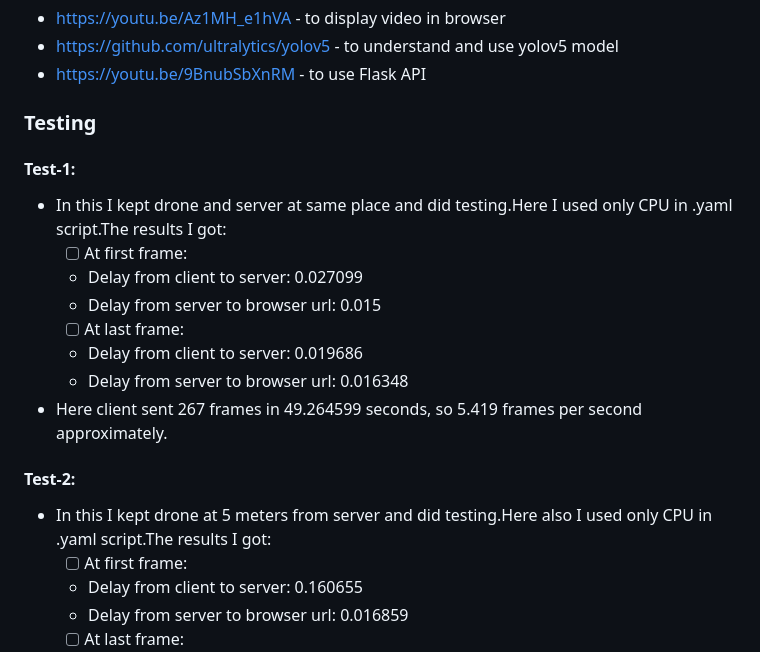
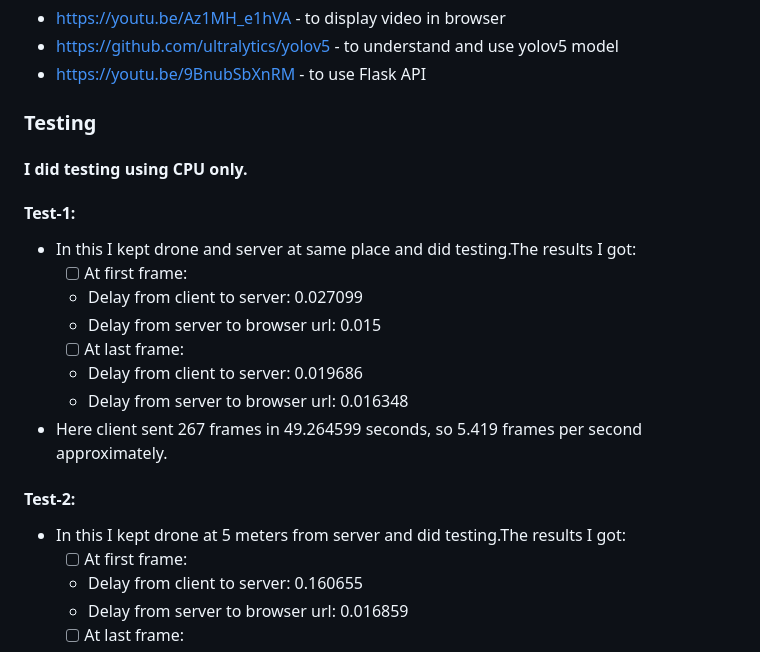
Before and after one commit to TiHAN-Hyderabad/dronecamera-stream-detection, a Markdown page: README.md, the part around the change. Drawn GitHub-style.

```diff
--- a/README.md
+++ b/README.md
@@ -96,9 +96,9 @@ https://github.com/TiHAN-Hyderabad/dronecamera-stream-detection/assets/94279266/
 * https://youtu.be/9BnubSbXnRM - to use Flask API
 
 ### Testing
-
+#### I did testing using CPU only.
 #### Test-1:
-* In this I kept drone and server at same place and did testing.Here I used only CPU in .yaml script.The results I got:
+* In this I kept drone and server at same place and did testing.The results I got:
   - [ ] At first frame:
   * Delay from client to server: 0.027099
   * Delay from server to browser url: 0.015
@@ -107,7 +107,7 @@ https://github.com/TiHAN-Hyderabad/dronecamera-stream-detection/assets/94279266/
   * Delay from server to browser url: 0.016348
 * Here client sent 267 frames in 49.264599 seconds, so 5.419 frames per second approximately.
 #### Test-2:
-* In this I kept drone at 5 meters from server and did testing.Here also I used only CPU in .yaml script.The results I got:
+* In this I kept drone at 5 meters from server and did testing.The results I got:
   - [ ] At first frame:
   * Delay from client to server: 0.160655
   * Delay from server to browser url: 0.016859
```
